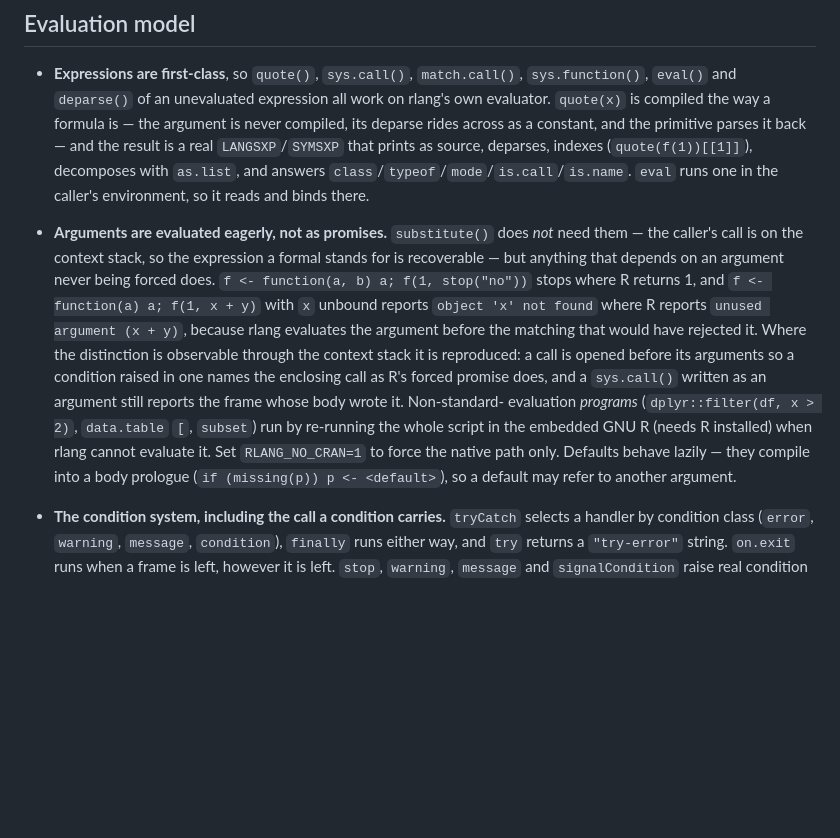
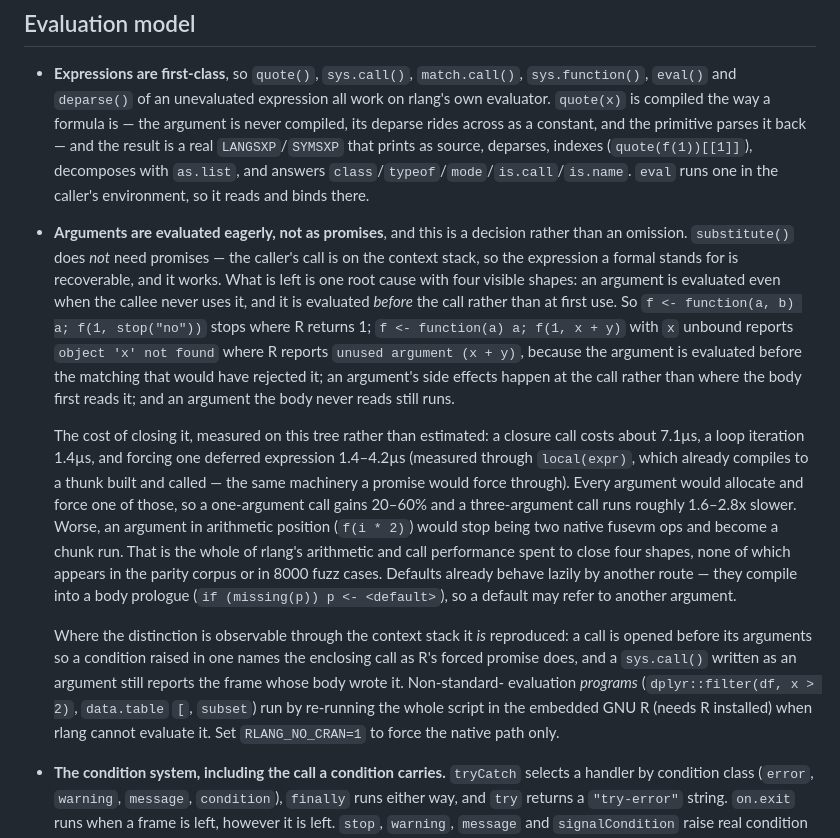
Before and after one commit to MenkeTechnologies/rlang, a Markdown page: BUGS.md, the part around the change. Drawn GitHub-style; blank space fills up the shorter version.

Commit message:
BUGS.md: promises, declined with the measurement
The entry said eager arguments cost `substitute()`. They do not —
round 4 shipped it, because what `substitute` wants is the caller's
expression and that has been on the context stack since round 2. So the
leverage argument for promises was mostly the entry being out of date.

What promises would still buy is one root cause with four visible shapes,
all "an argument is evaluated even when unused, and before the call
rather than at first use". None of the four appears in the parity corpus
or in 8000 fuzz cases.

What they would cost, measured on this tree with interleaved arms rather
than estimated: a closure call is about 7.1µs, a loop iteration 1.4µs,
and forcing one deferred expression 1.4-4.2µs — measured through
`local(expr)`, which already compiles to a thunk built and called, the
same machinery a promise would force through. Every argument would
allocate and force one, so a one-argument call gains 20-60% and a
three-argument call runs roughly 1.6-2.8x slower, and an argument in
arithmetic position stops being two native fusevm ops. The entry now
carries those numbers so the decision can be re-argued against evidence
rather than re-litigated from scratch.

```diff
--- a/BUGS.md
+++ b/BUGS.md
@@ -21,22 +21,41 @@ run that compared nothing — no cases generated, or an oracle that never answer
   that prints as source, deparses, indexes (`quote(f(1))[[1]]`), decomposes with
   `as.list`, and answers `class`/`typeof`/`mode`/`is.call`/`is.name`. `eval`
   runs one in the caller's environment, so it reads and binds there.
-- **Arguments are evaluated eagerly, not as promises.** `substitute()` does
-  *not* need them — the caller's call is on the context stack, so the expression
-  a formal stands for is recoverable — but anything that depends on an argument
-  never being forced does. `f <- function(a, b) a; f(1, stop("no"))` stops where
-  R returns 1, and `f <- function(a) a; f(1, x + y)` with `x` unbound reports
-  `object 'x' not found` where R reports `unused argument (x + y)`, because
-  rlang evaluates the argument before the matching that would have rejected it.
-  Where the distinction is observable through the context stack it is
+- **Arguments are evaluated eagerly, not as promises**, and this is a decision
+  rather than an omission. `substitute()` does *not* need promises — the
+  caller's call is on the context stack, so the expression a formal stands for
+  is recoverable, and it works. What is left is one root cause with four
+  visible shapes: an argument is evaluated even when the callee never uses it,
+  and it is evaluated *before* the call rather than at first use. So
+  `f <- function(a, b) a; f(1, stop("no"))` stops where R returns 1;
+  `f <- function(a) a; f(1, x + y)` with `x` unbound reports
+  `object 'x' not found` where R reports `unused argument (x + y)`, because the
+  argument is evaluated before the matching that would have rejected it; an
+  argument's side effects happen at the call rather than where the body first
+  reads it; and an argument the body never reads still runs.
+
+  The cost of closing it, measured on this tree rather than estimated: a
+  closure call costs about 7.1µs, a loop iteration 1.4µs, and forcing one
+  deferred expression 1.4–4.2µs (measured through `local(expr)`, which already
+  compiles to a thunk built and called — the same machinery a promise would
+  force through). Every argument would allocate and force one of those, so a
+  one-argument call gains 20–60% and a three-argument call runs roughly 1.6–2.8x
+  slower. Worse, an argument in arithmetic position (`f(i * 2)`) would stop
+  being two native fusevm ops and become a chunk run. That is the whole of
+  rlang's arithmetic and call performance spent to close four shapes, none of
+  which appears in the parity corpus or in 8000 fuzz cases. Defaults already
+  behave lazily by another route — they compile into a body prologue
+  (`if (missing(p)) p <- <default>`), so a default may refer to another
+  argument.
+
+  Where the distinction is observable through the context stack it *is*
   reproduced: a call is opened before its arguments so a condition raised in one
   names the enclosing call as R's forced promise does, and a `sys.call()` written
   as an argument still reports the frame whose body wrote it. Non-standard-
   evaluation *programs* (`dplyr::filter(df, x > 2)`, `data.table` `[`, `subset`)
   run by re-running the whole script in the embedded GNU R (needs R installed)
   when rlang cannot evaluate it. Set `RLANG_NO_CRAN=1` to force the native path
-  only. Defaults behave lazily — they compile into a body prologue
-  (`if (missing(p)) p <- <default>`), so a default may refer to another argument.
+  only.
 - **The condition system, including the call a condition carries.**
   `tryCatch` selects a handler by condition class (`error`, `warning`,
   `message`, `condition`), `finally` runs either way, and `try` returns a
```
